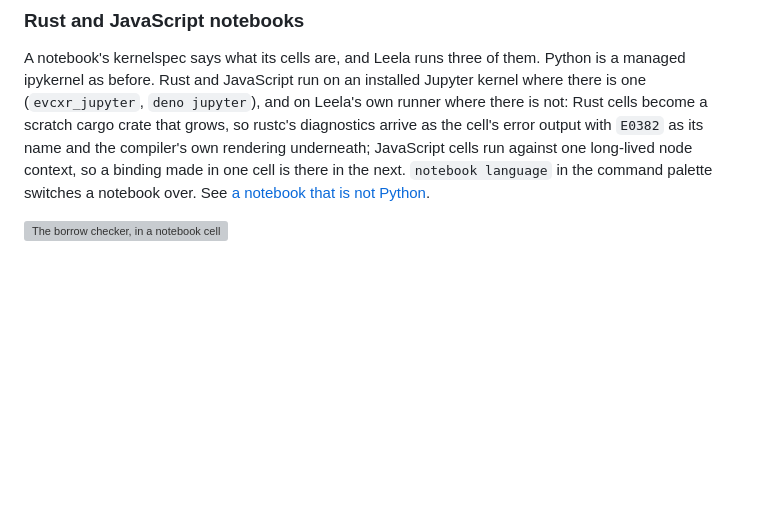
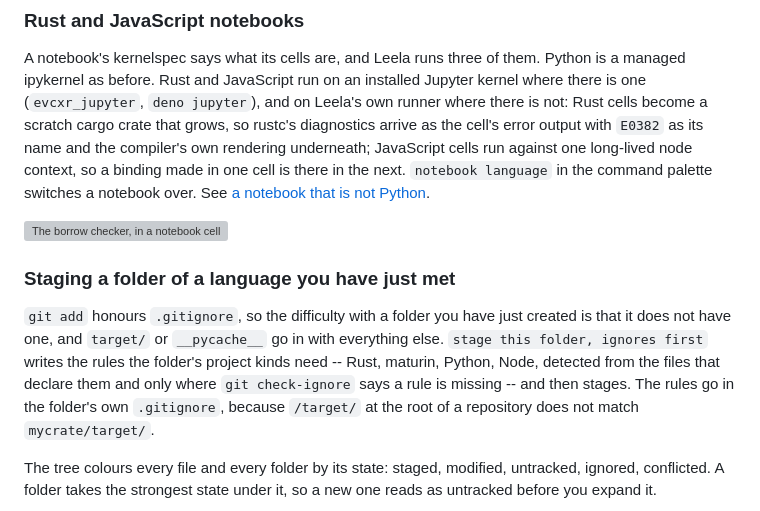
Before and after one commit to vedicreader/leela, a Markdown page: README.md, the part around one of its changes. Drawn GitHub-style; blank space fills up the shorter version; grey boxes are pictures that could not be loaded.

```diff
--- a/README.md
+++ b/README.md
@@ -57,3 +57,17 @@ in the command palette switches a notebook over. See
 [a notebook that is not Python](docs/languages.md).
 
 ![The borrow checker, in a notebook cell](docs/screenshots/rust-borrow-checker.png)
+
+### Staging a folder of a language you have just met
+
+`git add` honours `.gitignore`, so the difficulty with a folder you have just created is that it
+does not have one, and `target/` or `__pycache__` go in with everything else. `stage this folder,
+ignores first` writes the rules the folder's project kinds need -- Rust, maturin, Python, Node,
+detected from the files that declare them and only where `git check-ignore` says a rule is missing
+-- and then stages. The rules go in the folder's own `.gitignore`, because `/target/` at the root
+of a repository does not match `mycrate/target/`.
+
+The tree colours every file and every folder by its state: staged, modified, untracked, ignored,
+conflicted. A folder takes the strongest state under it, so a new one reads as untracked before
+you expand it.
+
```
Also changed, not shown: other parts of README.md (+4 -0 lines), docs/screenshots/git-tree-after.png (added), docs/screenshots/git-tree-before.png (added), 14 other files.
